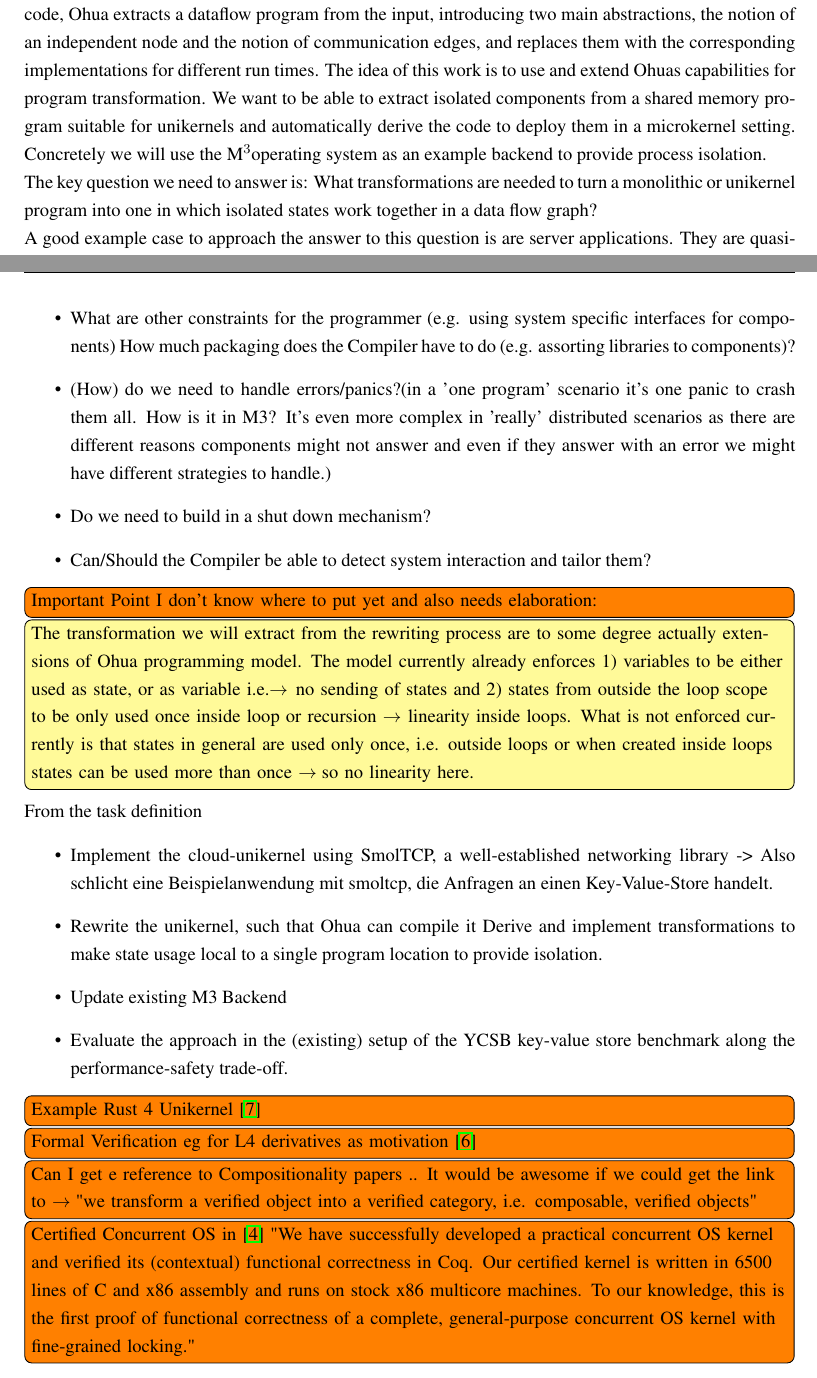
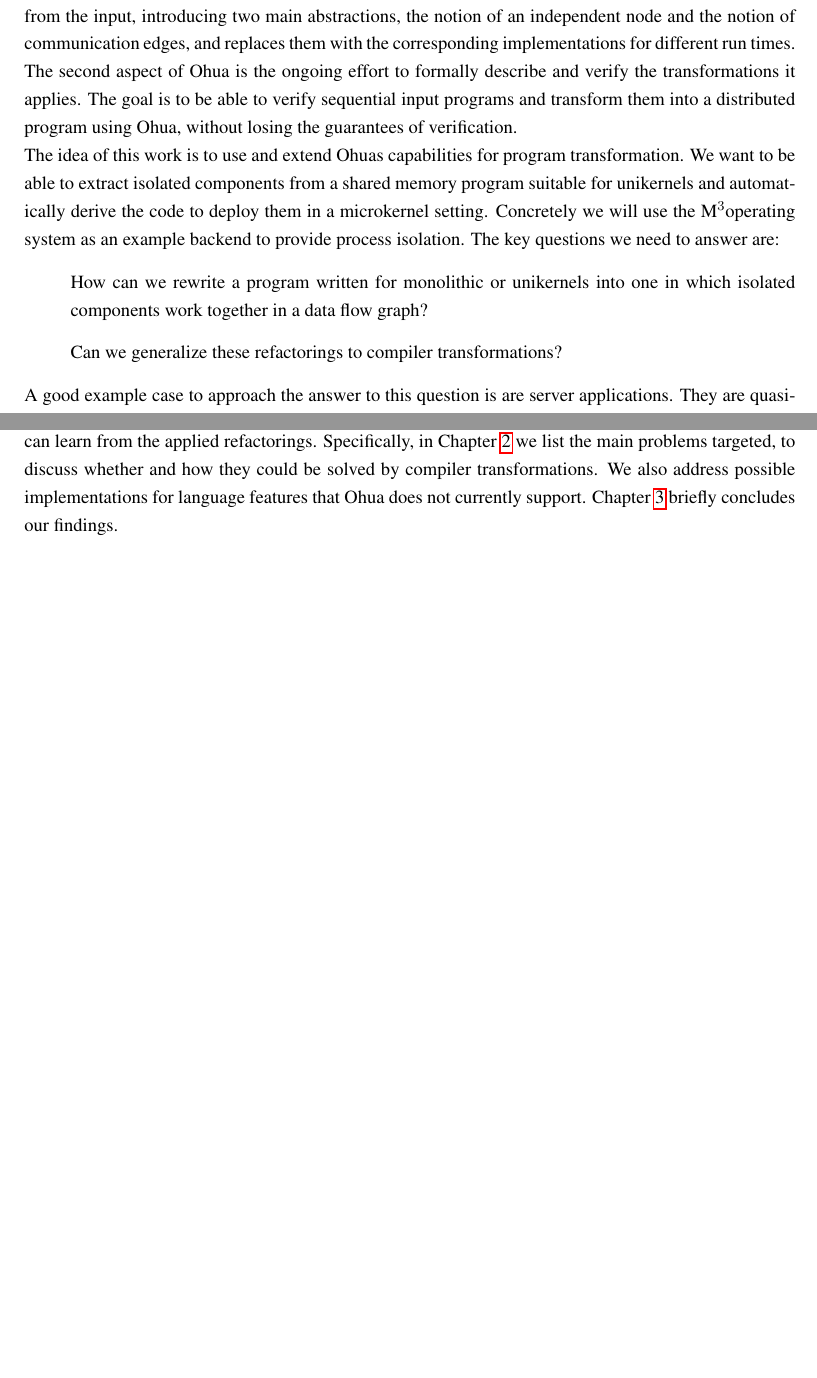
Before and after one commit to Pagolin/thesis, a LaTeX thesis (latex_code/main.tex, which reads latex_code/chapters/introduction.tex): two parts of pages 7 and 9 of 20 before the commit and two parts of pages 7 and 8 of 18 after it, joined at a grey line, cut so that both start at the same text, the shorter picture padded with empty space. Compiled offline with pdfLaTeX.

Commit message:
introduction

```diff
--- a/latex_code/chapters/introduction.tex
+++ b/latex_code/chapters/introduction.tex
@@ -6,12 +6,14 @@ Similarly, as the authors report in \cite{kirth2022pkru}, the majority of known
 So obviously it is desirable to have compartmentalization and data locality enforcement not only in cloud setting but also in the kernel itself. Existing solutions for memory protection are tied to specific hardware requirements as Memory Protection Keys, Trusted Execution Environments like ARMs Trust Zone\cite{pinto2019demystifying} or Intels SGX \cite{costan2016intel} or specific virtualization layers (\cite{tan2007ikernel}, \cite{nikolaev2013virtuos}) and in general require manual code adaptations. The costs of adapting tends to make migration between architectures and to newer solutions more difficult and leads to components being subdivided more coarsely than would make sense in order to save effort and runtime costs. Also in terms of security, compartmentalization and in particular concurrency comes at a cost. Recent trends in secure computing are strongly moving away from simple testing towards verification and proving. This applies to the proof of certain properties of user programs as well as to the verification of compilers, kernels ,or operating systems (e.g. CompCert\cite{leroy2009formal},\cite{sL4Verf}, \cite{gu2016certikos}). Distributed, concurrent programs, however, are much more difficult to verify. \\
 
 While certain costs are unavoidable when program parts are isolated, the costs of manually adapting to different isolation mechanisms are not among them. The classic approach to separating concrete run-time implementations from program logic is compilers. They allow the programmer to define and test the logic within specific programming models and automatically translate and add to them to fit the chosen runtime environment and architecture.
+This work will therefore also be based on Ohua\cite{ertel2015ohua}, a compiler developed to identify independent processing steps from sequential programs and deploy them to concurrent, potentially isolated nodes of a data flow graph. Ohua works on subsets of high-level languages such as Python or Rust. Instead of machine code, Ohua extracts a dataflow program from the input, introducing two main abstractions, the notion of an independent node and the notion of communication edges, and replaces them with the corresponding implementations for different run times. The second aspect of Ohua is the ongoing effort to formally describe and verify the transformations it applies. The goal is to be able to verify sequential input programs and transform them into a distributed program using Ohua, without losing the guarantees of verification.
 
-This work will therefore also be based on Ohua\cite{ertel2015ohua}, a compiler developed to identify independent processing steps from sequential programs and deploy them to concurrent, potentially isolated nodes of a data flow graph. Ohua works on subsets of high-level languages such as Python or Rust. Instead of machine code, Ohua extracts a dataflow program from the input, introducing two main abstractions, the notion of an independent node and the notion of communication edges, and replaces them with the corresponding implementations for different run times. The idea of this work is to use and extend Ohuas capabilities for program transformation. We want to be able to extract isolated components from a shared memory program suitable for unikernels and automatically derive the code to deploy them in a microkernel setting. Concretely we will use the \md operating system as an example backend to provide process isolation.
+The idea of this work is to use and extend Ohuas capabilities for program transformation. We want to be able to extract isolated components from a shared memory program suitable for unikernels and automatically derive the code to deploy them in a microkernel setting. Concretely we will use the \md operating system as an example backend to provide process isolation. The key questions we need to answer are:
+\begin{enumerate}
+    \item[] How can we rewrite a program written for monolithic or unikernels into one in which isolated components work together in a data flow graph?
+    \item[] Can we generalize these refactorings to compiler transformations?
+\end{enumerate}
 
-The key question we need to answer is: What transformations are needed to turn a monolithic or unikernel program into one in which isolated states work together in a data flow graph?
-
-A good example case to approach the answer to this question is are server applications. They are quasi-ubiquitous in distributed applications and consist of various components, in particular the data backend, the TCP/IP-Stack and a network driver that should be isolated from each other for security reasons. To better understand the starting point and requirements of this work, in Chapter~\ref{Chapter:Background} we first consider the function of Ohua and the properties of the target architecture \md. Certain properties of Rust's type system are explained in this chapter, as they form the basis of Rust's storage security and are helpful constraints for meaningful transformations. On this basis, Section~\ref{Chapter:Implementation} first describes the example application. In a rough sketch, we first approach the structural problems and describe schematically how the application should function after the transformations. We then describe how individual aspects of the code must be transformed.
-One of the main problems we need to solve is how to achieve state locality. Obviously the components of a
+A good example case to approach the answer to this question is are server applications. They are quasi-ubiquitous in distributed applications and consist of various components, in particular the data backend, the TCP/IP-Stack and a network driver that should be isolated from each other for security reasons. Using this example we make the following contributions in this work:
 
 \begin{itemize}
@@ -73,25 +27 @@ Actual Problem description
-        \item What are other constraints for the programmer (e.g. using system specific interfaces for components) How much packaging does the Compiler have to do (e.g. assorting libraries to components)?
-        \item (How) do we need to handle errors/panics?(in a 'one program' scenario it's one panic to crash them all. How is it in M3? It's even more complex in 'really' distributed scenarios as there are different reasons components might not answer and even if they answer with an error we might have different strategies to handle.)
-        \item Do we need to build in a shut down mechanism?
-        \item Can/Should the Compiler be able to detect system interaction and tailor them?
-    \end{itemize}
-
-\todo[inline]{Important Point I don't know where to put yet and also needs elaboration:}
-\note{The transformation we will extract from the rewriting process are to some degree actually extensions of Ohua programming model. The model currently already enforces 1) variables to be either used as state, or as variable i.e.\means no sending of states and 2) states from outside the loop scope to be only used once inside loop or recursion \means linearity inside loops. What is not enforced currently is that states in general are used only once, i.e. outside loops or when created inside loops states can be used more than once \means so no linearity here.}
-
-
-
-From the task definition
-\begin{itemize}
-    \item Implement the cloud-unikernel using SmolTCP, a well-established networking library -> Also schlicht eine Beispielanwendung mit smoltcp, die Anfragen an einen Key-Value-Store handelt.
-    \item Rewrite the unikernel, such that Ohua can compile it Derive and implement transformations to make state usage local to a single program location to provide isolation.
-    \item Update existing M3 Backend
-    \item Evaluate the approach in the (existing) setup of the YCSB key-value store benchmark along the performance-safety trade-off.
-\end{itemize}
-
-\todo[inline]{Example Rust 4 Unikernel \cite{Rust4Unikernel}}
-\todo[inline]{Formal Verification eg for L4 derivatives as motivation \cite{sL4Verf}}
-
-\todo[inline]{Can I get e reference to Compositionality papers .. It would be awesome if we could get the link to \means "we transform a verified object into a verified category, i.e. composable, verified objects"}
-
-\todo[inline]{Certified Concurrent OS in \cite{gu2016certikos} "We have successfully developed a practical concurrent OS kernel and verified its (contextual) functional correctness in Coq. Our certified kernel is written in 6500 lines of C and x86 assembly and runs on stock x86 multicore machines. To our knowledge, this is the first proof of functional correctness of a complete, general-purpose concurrent OS kernel with fine-grained locking."}
+To better understand the starting point and requirements of this work, in Chapter~\ref{Chapter:Background} we first consider the function of Ohua and the properties of the target architecture \md. Certain properties of Rust's type system are also explained in this chapter, as they form the basis of Rust's storage security and are helpful constraints for meaningful transformations. On this basis, Section~\ref{Chapter:Implementation} describes the our example application. In a rough sketch, we approach the structural problems and describe schematically how the application should function after the transformations. We then describe how individual aspects of the code must be transformed. After looking at some related approaches in Chapter~\ref{Chapter:Related}, we discuss what we can learn from the applied refactorings. Specifically, in Chapter~\ref{Chapter:Learnings} we list the main problems targeted, to discuss whether and how they could be solved by compiler transformations. We also address possible implementations for language features that Ohua does not currently support. Chapter~\ref{Chapter:Discussion} briefly concludes our findings.
```
Also changed, not shown: latex_code/chapters/introduction.tex (58 more changed lines).
